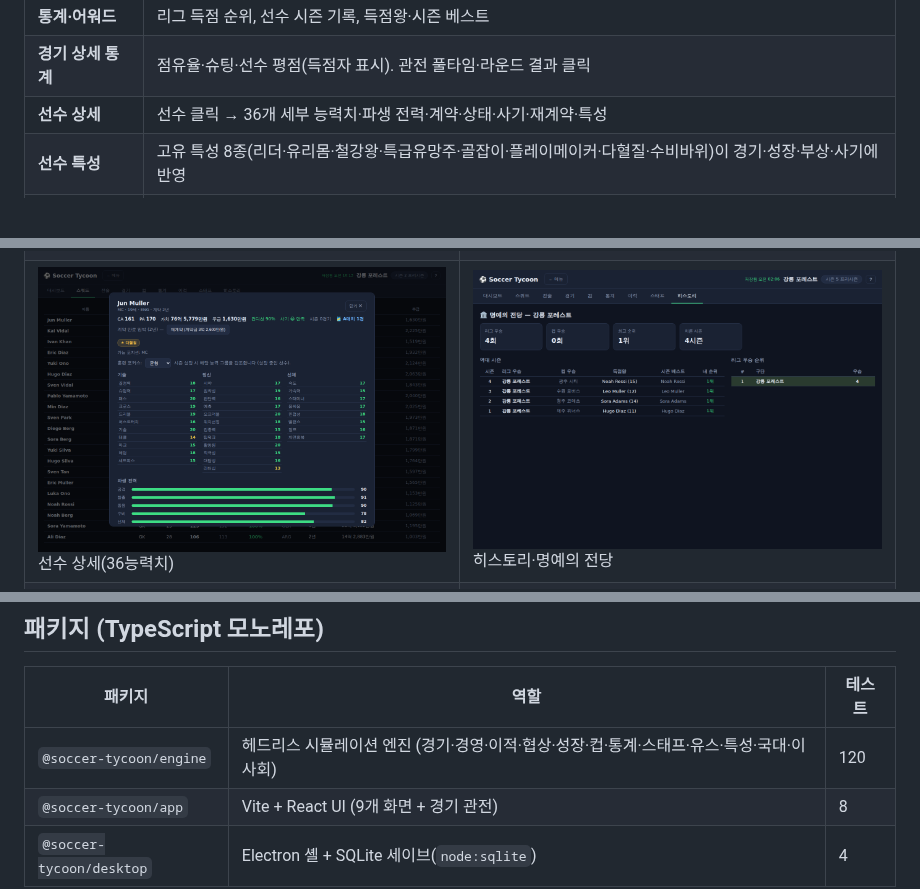
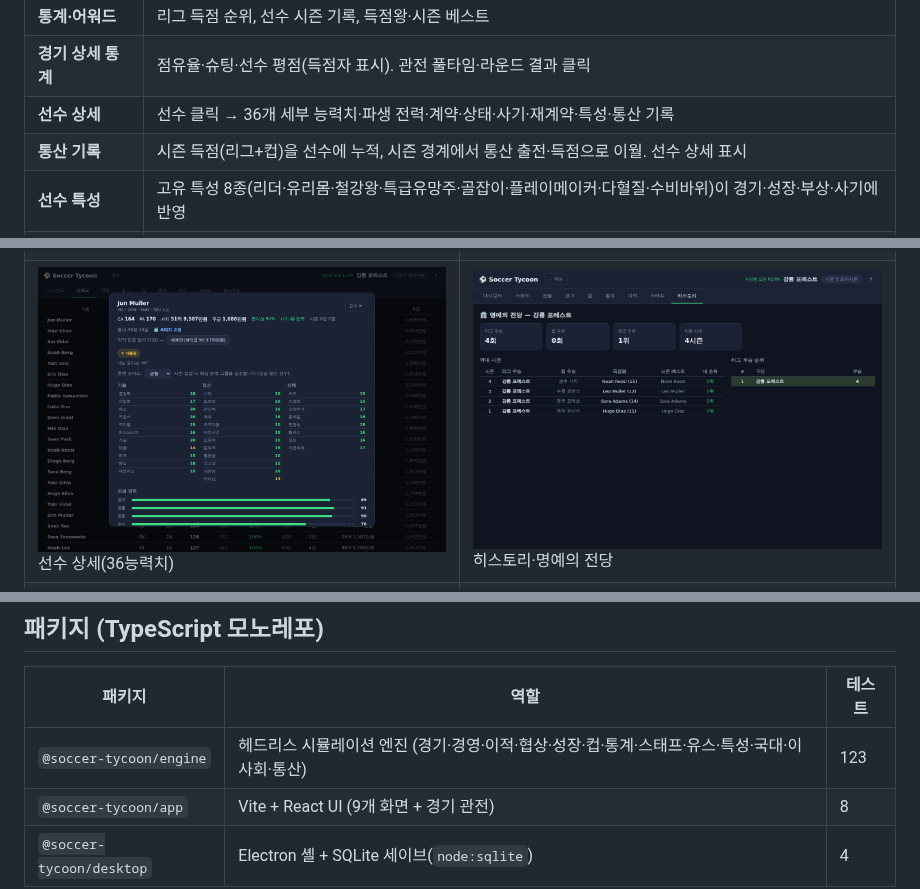
Before and after one commit to Hyunjoon-Jin/-, a Markdown page: README.md, 3 parts joined by grey strips. Rendered like a GitHub page; pictures changed too: docs/screenshots/10-player-detail.png; blank space fills up the shorter version.

```diff
--- a/README.md
+++ b/README.md
@@ -27,7 +27,8 @@ Electron 셸에서 SQLite로 저장된다. 난이도를 고르고 구단을 맡
 | **유스 아카데미** | 매 시즌 유망주 배출, 스쿼드 상한 정리 |
 | **통계·어워드** | 리그 득점 순위, 선수 시즌 기록, 득점왕·시즌 베스트 |
 | **경기 상세 통계** | 점유율·슈팅·선수 평점(득점자 표시). 관전 풀타임·라운드 결과 클릭 |
-| **선수 상세** | 선수 클릭 → 36개 세부 능력치·파생 전력·계약·상태·사기·재계약·특성 |
+| **선수 상세** | 선수 클릭 → 36개 세부 능력치·파생 전력·계약·상태·사기·재계약·특성·통산 기록 |
+| **통산 기록** | 시즌 득점(리그+컵)을 선수에 누적, 시즌 경계에서 통산 출전·득점으로 이월. 선수 상세 표시 |
 | **선수 특성** | 고유 특성 8종(리더·유리몸·철강왕·특급유망주·골잡이·플레이메이커·다혈질·수비바위)이 경기·성장·부상·사기에 반영 |
 | **국가대표 차출** | 시즌 사이 국적별 최상위 선수 A매치 차출 → 캡 누적·사기↑, 국제 피로로 다음 시즌 낮은 컨디션·부상 리스크 |
 | **사기·재계약** | 출전 시간 기반 사기(핵심 선수 벤치 시 불만), 계약 만료 선수 재계약 |
@@ -52,7 +53,7 @@ Electron 셸에서 SQLite로 저장된다. 난이도를 고르고 구단을 맡
 
 | 패키지 | 역할 | 테스트 |
 |---|---|---|
-| `@soccer-tycoon/engine` | 헤드리스 시뮬레이션 엔진 (경기·경영·이적·협상·성장·컵·통계·스태프·유스·특성·국대·이사회) | 120 |
+| `@soccer-tycoon/engine` | 헤드리스 시뮬레이션 엔진 (경기·경영·이적·협상·성장·컵·통계·스태프·유스·특성·국대·이사회·통산) | 123 |
 | `@soccer-tycoon/app` | Vite + React UI (9개 화면 + 경기 관전) | 8 |
 | `@soccer-tycoon/desktop` | Electron 셸 + SQLite 세이브(`node:sqlite`) | 4 |
 
```
Also changed, not shown: docs/design.md (+2 -0 lines), 7 other files.
